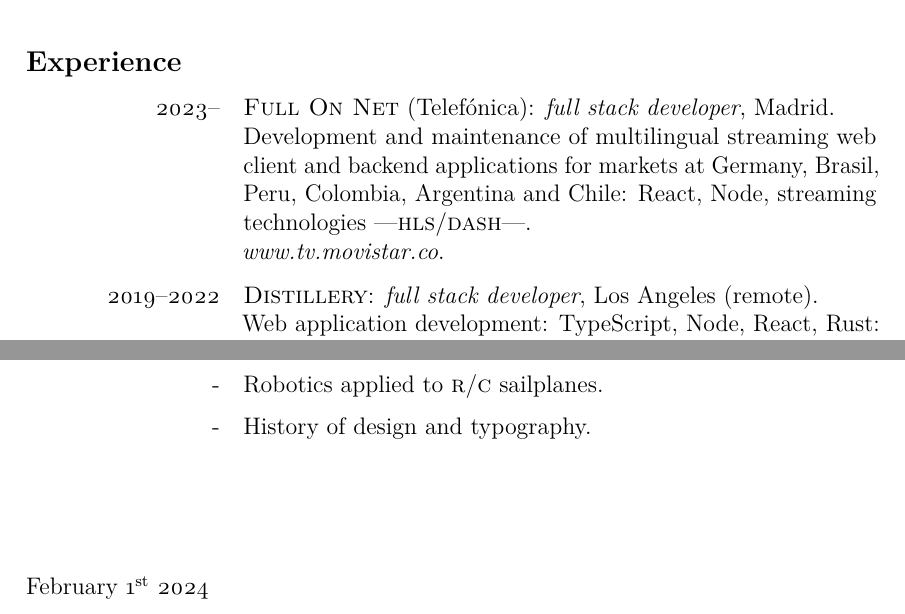
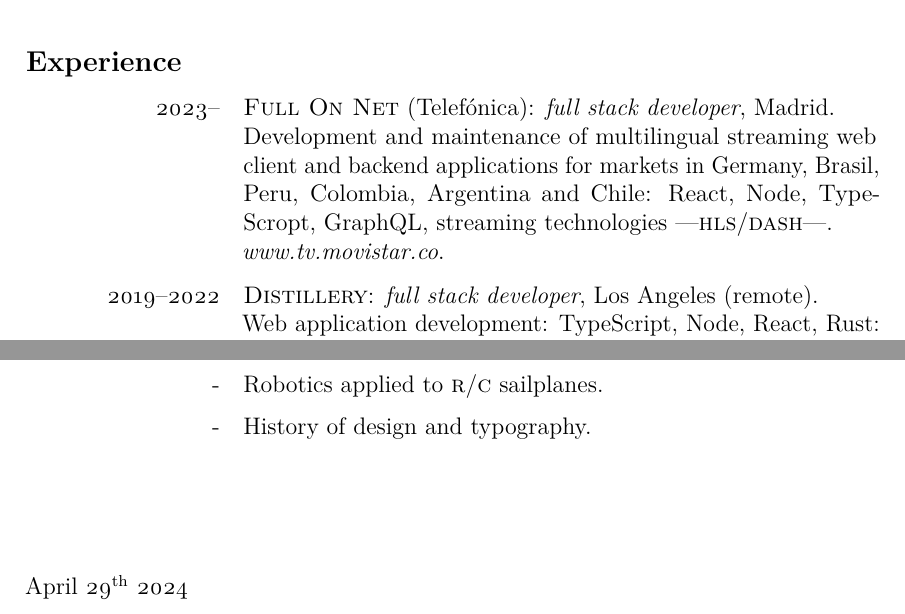
Before and after one commit to antondc/cv, a LaTeX CV (antonio_diaz_cv.tex): two parts of pages 1 and 2 of 2, joined at a grey line, cut so that both start at the same text. Compiled offline with pdfLaTeX.

Commit message:
Update last position

```diff
--- a/antonio_diaz_cv.tex
+++ b/antonio_diaz_cv.tex
@@ -45,7 +45,7 @@
     \end{cvlist}
 	\begin{cvlist}{Experience}
     \item[2023--] \href{https://full-on-net.com}{\sc{Full On Net}} (\href{https://www.telefonica.es/es/}{Telefónica}): {\it{full stack developer}}, Madrid.\\
-    Development and maintenance of multilingual streaming web client and backend \mbox{applications} for markets at Germany, Brasil, Peru, Colombia, Argentina and Chile: React, Node, streaming technologies —{\sc{hls}}/{\sc{dash}}—.\\
+    Development and maintenance of multilingual streaming web client and backend \mbox{applications} for markets in Germany, Brasil, Peru, Colombia, Argentina and Chile: React, Node, TypeScropt, GraphQL, streaming technologies —{\sc{hls}}/{\sc{dash}}—.\\
     {\href{https://tv.movistar.co}{\textit{www.tv.movistar.co}}}.
     \item[2019--2022] \href{https://distillery.com}{\sc{Distillery}}: {\it{full stack developer}}, Los Angeles (remote).\\
     Web application development: TypeScript, Node, React, Rust: \href{https://ucell.uz}{\textit{www.ucell.uz}}, \href{https://guidehuman.co}{\textit{www.guidehuman.co}}, \href{https://thrivemarket.com}{\textit{www.thrivemarket.com}}.
@@ -91,7 +91,7 @@
     \end{cvlist}
     \vspace{3em}
     \cvplace{}
-    \date{February 1\textsuperscript{st} 2024}
+    \date{April 29\textsuperscript{th} 2024}
 \end{cv}
 \end{document}
 \endinput
```
Also changed, not shown: antonio_diaz_cv.pdf.
